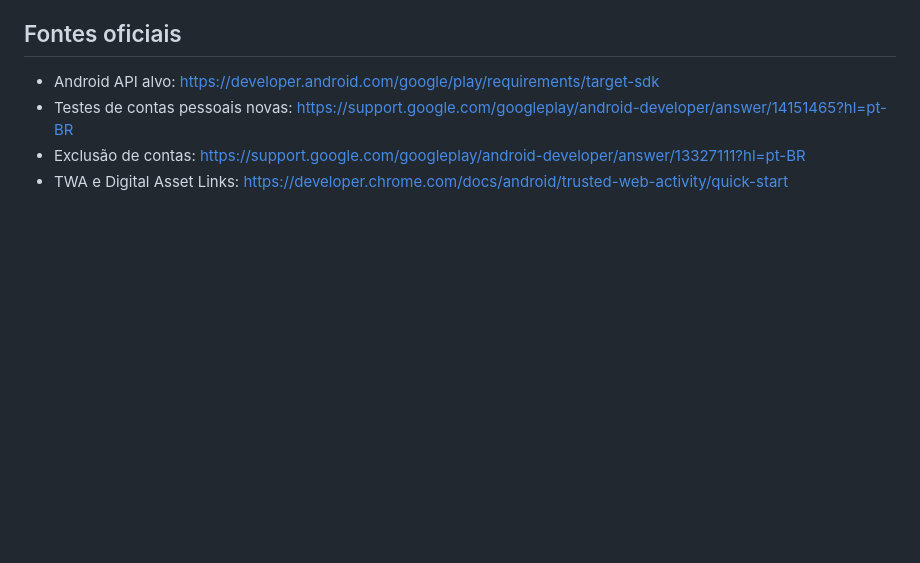
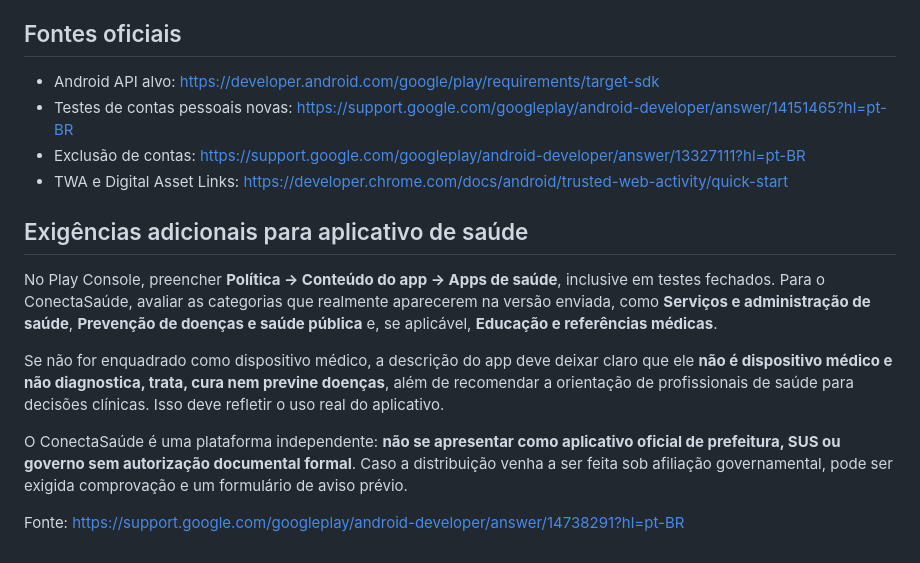
Before and after one commit to 99eliel/app, a Markdown page: PLAY_STORE.md, the part around the change. GitHub-like rendering; blank space fills up the shorter version.

Commit message:
docs(play): incluir declaracao de apps de saude e ressalva de filiacao publica

```diff
--- a/PLAY_STORE.md
+++ b/PLAY_STORE.md
@@ -87,3 +87,13 @@ Esta etapa não cria o bundle Android nem publica o aplicativo. Serviços clíni
 - Testes de contas pessoais novas: https://support.google.com/googleplay/android-developer/answer/14151465?hl=pt-BR
 - Exclusão de contas: https://support.google.com/googleplay/android-developer/answer/13327111?hl=pt-BR
 - TWA e Digital Asset Links: https://developer.chrome.com/docs/android/trusted-web-activity/quick-start
+
+## Exigências adicionais para aplicativo de saúde
+
+No Play Console, preencher **Política → Conteúdo do app → Apps de saúde**, inclusive em testes fechados. Para o ConectaSaúde, avaliar as categorias que realmente aparecerem na versão enviada, como **Serviços e administração de saúde**, **Prevenção de doenças e saúde pública** e, se aplicável, **Educação e referências médicas**.
+
+Se não for enquadrado como dispositivo médico, a descrição do app deve deixar claro que ele **não é dispositivo médico e não diagnostica, trata, cura nem previne doenças**, além de recomendar a orientação de profissionais de saúde para decisões clínicas. Isso deve refletir o uso real do aplicativo.
+
+O ConectaSaúde é uma plataforma independente: **não se apresentar como aplicativo oficial de prefeitura, SUS ou governo sem autorização documental formal**. Caso a distribuição venha a ser feita sob afiliação governamental, pode ser exigida comprovação e um formulário de aviso prévio.
+
+Fonte: https://support.google.com/googleplay/android-developer/answer/14738291?hl=pt-BR
```
